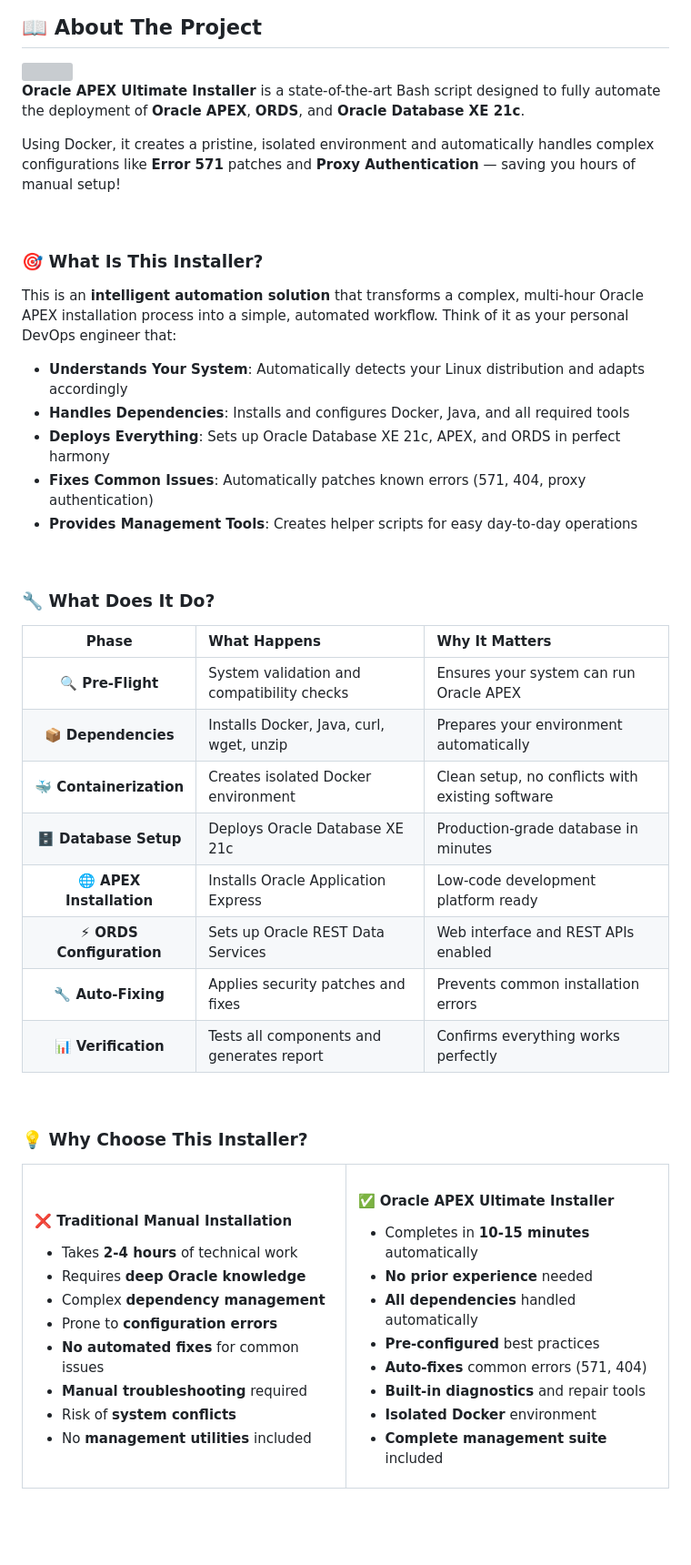
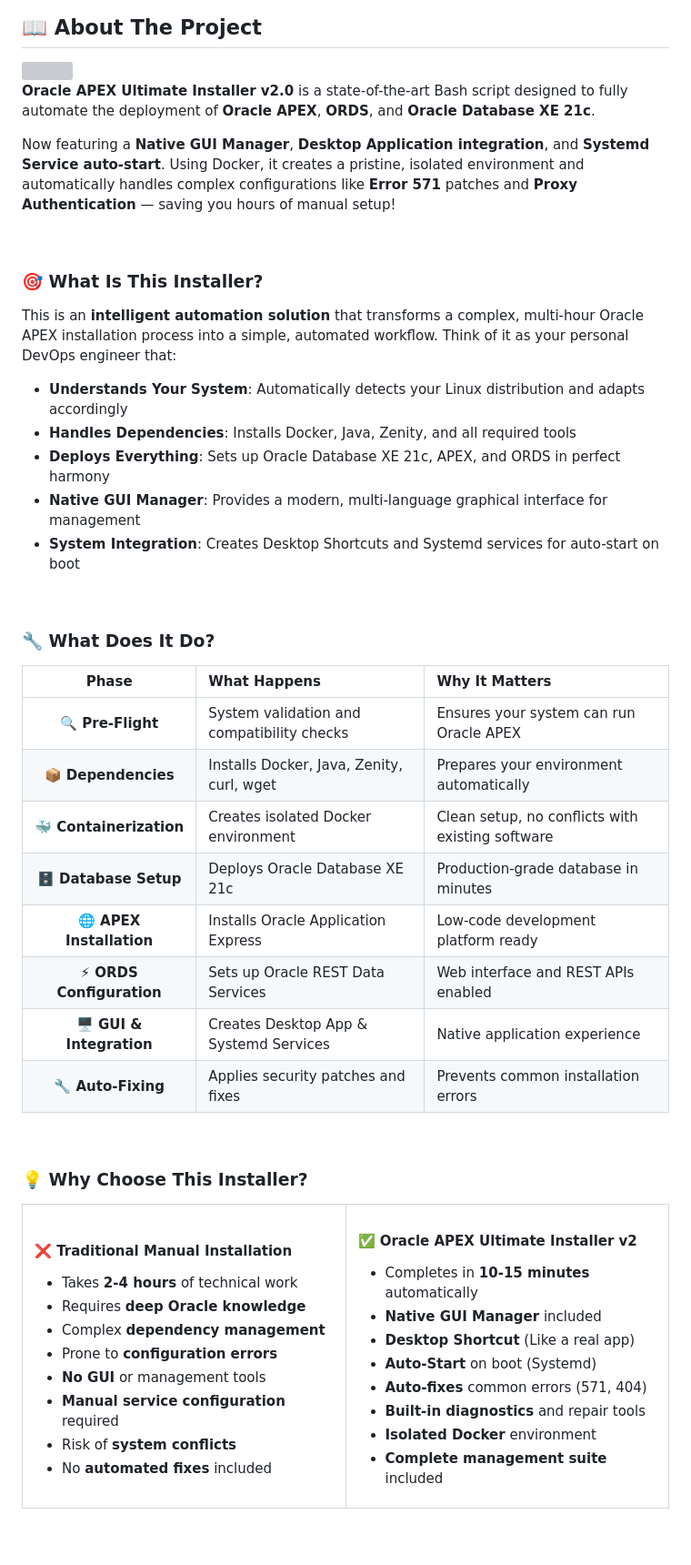
Before and after one commit to KaizenixCore/oracle-apex-installer, a Markdown page: README.md, the part around the change printed below. Shown: that part at 91% size. Rendered like a GitHub page; grey boxes are pictures that could not be loaded.

```diff
--- a/README.md
+++ b/README.md
@@ -74,9 +74,9 @@
 
 <img src="https://raw.githubusercontent.com/Tarikul-Islam-Anik/Animated-Fluent-Emojis/master/Emojis/Objects/Light%20Bulb.png" width="25" align="left"/>
 
-**Oracle APEX Ultimate Installer** is a state-of-the-art Bash script designed to fully automate the deployment of **Oracle APEX**, **ORDS**, and **Oracle Database XE 21c**.
+**Oracle APEX Ultimate Installer v2.0** is a state-of-the-art Bash script designed to fully automate the deployment of **Oracle APEX**, **ORDS**, and **Oracle Database XE 21c**.
 
-Using Docker, it creates a pristine, isolated environment and automatically handles complex configurations like **Error 571** patches and **Proxy Authentication** — saving you hours of manual setup!
+Now featuring a **Native GUI Manager**, **Desktop Application integration**, and **Systemd Service auto-start**. Using Docker, it creates a pristine, isolated environment and automatically handles complex configurations like **Error 571** patches and **Proxy Authentication** — saving you hours of manual setup!
 
 <br>
 
@@ -85,10 +85,10 @@ Using Docker, it creates a pristine, isolated environment and automatically hand
 This is an **intelligent automation solution** that transforms a complex, multi-hour Oracle APEX installation process into a simple, automated workflow. Think of it as your personal DevOps engineer that:
 
 - **Understands Your System**: Automatically detects your Linux distribution and adapts accordingly
-- **Handles Dependencies**: Installs and configures Docker, Java, and all required tools
+- **Handles Dependencies**: Installs Docker, Java, Zenity, and all required tools
 - **Deploys Everything**: Sets up Oracle Database XE 21c, APEX, and ORDS in perfect harmony
-- **Fixes Common Issues**: Automatically patches known errors (571, 404, proxy authentication)
-- **Provides Management Tools**: Creates helper scripts for easy day-to-day operations
+- **Native GUI Manager**: Provides a modern, multi-language graphical interface for management
+- **System Integration**: Creates Desktop Shortcuts and Systemd services for auto-start on boot
 
 <br>
 
@@ -99,13 +99,13 @@ This is an **intelligent automation solution** that transforms a complex, multi-
 | Phase | What Happens | Why It Matters |
 |:---:|:---|:---|
 | **🔍 Pre-Flight** | System validation and compatibility checks | Ensures your system can run Oracle APEX |
-| **📦 Dependencies** | Installs Docker, Java, curl, wget, unzip | Prepares your environment automatically |
+| **📦 Dependencies** | Installs Docker, Java, Zenity, curl, wget | Prepares your environment automatically |
 | **🐳 Containerization** | Creates isolated Docker environment | Clean setup, no conflicts with existing software |
 | **🗄️ Database Setup** | Deploys Oracle Database XE 21c | Production-grade database in minutes |
 | **🌐 APEX Installation** | Installs Oracle Application Express | Low-code development platform ready |
 | **⚡ ORDS Configuration** | Sets up Oracle REST Data Services | Web interface and REST APIs enabled |
+| **🖥️ GUI & Integration** | Creates Desktop App & Systemd Services | Native application experience |
 | **🔧 Auto-Fixing** | Applies security patches and fixes | Prevents common installation errors |
-| **📊 Verification** | Tests all components and generates report | Confirms everything works perfectly |
 
 </div>
 
@@ -123,20 +123,20 @@ This is an **intelligent automation solution** that transforms a complex, multi-
 - Requires **deep Oracle knowledge**
 - Complex **dependency management**
 - Prone to **configuration errors**
-- **No automated fixes** for common issues
-- **Manual troubleshooting** required
+- **No GUI** or management tools
+- **Manual service configuration** required
 - Risk of **system conflicts**
-- No **management utilities** included
+- No **automated fixes** included
 
 </td>
 <td width="50%" valign="top">
 
-#### ✅ Oracle APEX Ultimate Installer
+#### ✅ Oracle APEX Ultimate Installer v2
 
 - Completes in **10-15 minutes** automatically
-- **No prior experience** needed
-- **All dependencies** handled automatically
-- **Pre-configured** best practices
+- **Native GUI Manager** included
+- **Desktop Shortcut** (Like a real app)
+- **Auto-Start** on boot (Systemd)
 - **Auto-fixes** common errors (571, 404)
 - **Built-in diagnostics** and repair tools
 - **Isolated Docker** environment
```
Also changed, not shown: other parts of README.md (+48 -54 lines).
